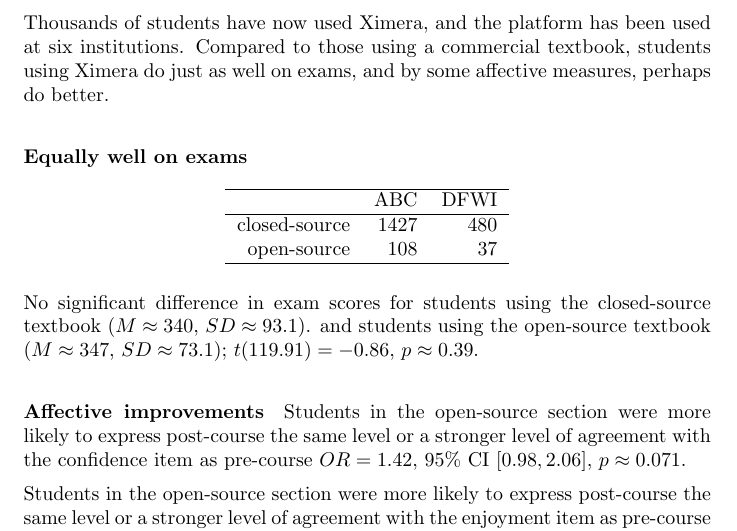
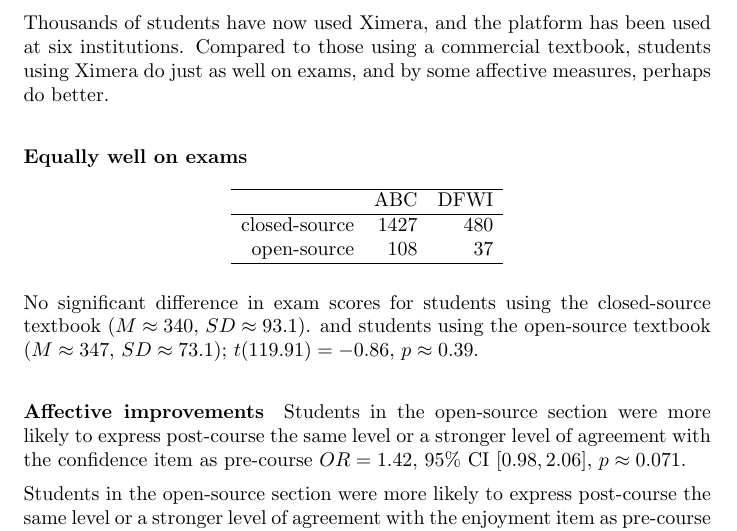
Before and after one commit to bartsnapp/whyXimera, a LaTeX document (results/results.tex): part of page 1 of 2, cut so that both start at the same text. Compiled offline with pdfLaTeX.

Commit message:
added this

```diff
--- a/results/results.tex
+++ b/results/results.tex
@@ -20,14 +20,14 @@
 \paragraph{Equally well on exams}
 
 \[
-  \begin{tabular}{rrr}
+  \begin{array}{rrr}
     \hline
-    & ABC & DFWI \\
+    & \text{ABC} & \text{DFWI} \\
     \hline
-    closed-source & 1427 & 480 \\
-    open-source & 108 &  37 \\
+    \text{closed-source} & 1427 & 480 \\
+    \text{open-source} & 108 &  37 \\
     \hline
-  \end{tabular}
+  \end{array}
 \]
 
 No significant difference in exam scores for students using the
```
